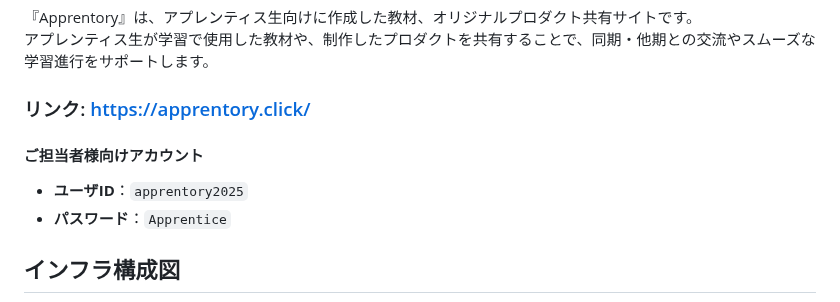
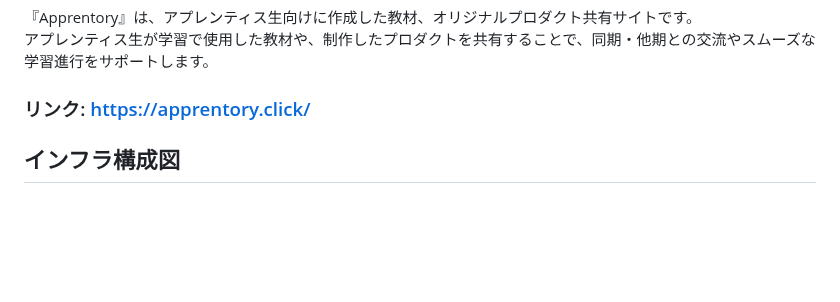
Before and after one commit to IKei105/Apprentory, a Markdown page: README.md, the part around the change. Drawn GitHub-style; blank space fills up the shorter version.

Commit message:
READMEから担当者向けアカウント情報を削除

```diff
--- a/README.md
+++ b/README.md
@@ -3,10 +3,6 @@
 アプレンティス生が学習で使用した教材や、制作したプロダクトを共有することで、同期・他期との交流やスムーズな学習進行をサポートします。 <br>
 
 ### リンク: https://apprentory.click/
-
-#### ご担当者様向けアカウント
-- **ユーザID**：`apprentory2025`
-- **パスワード**：`Apprentice`
 
 
 ## インフラ構成図
```
